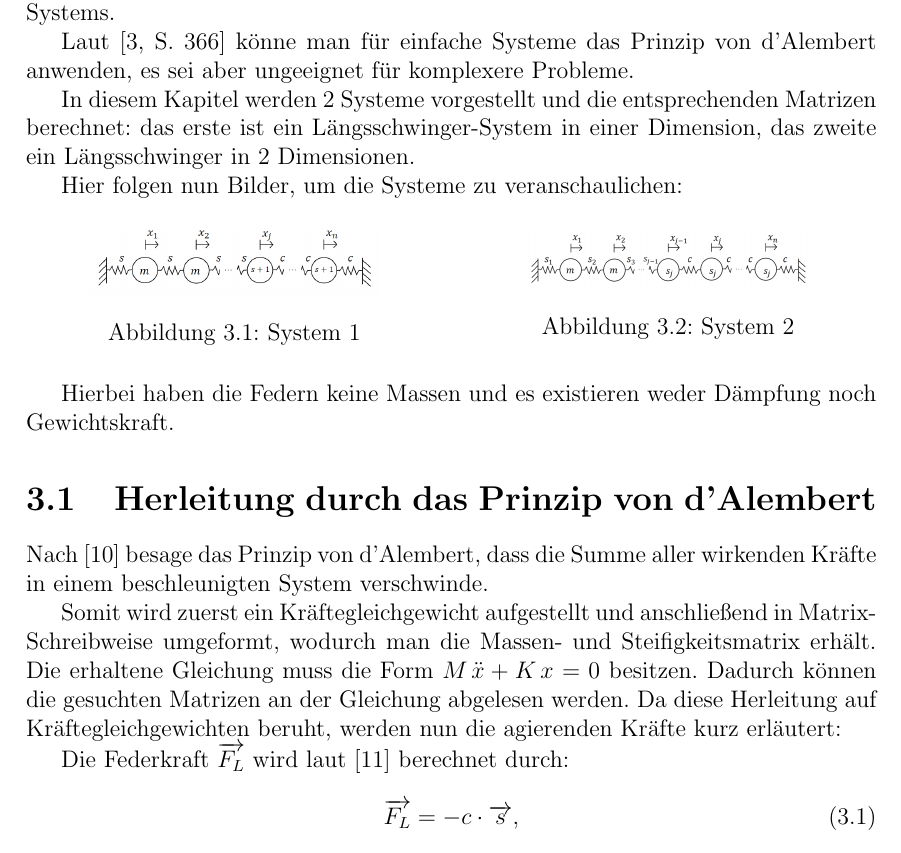
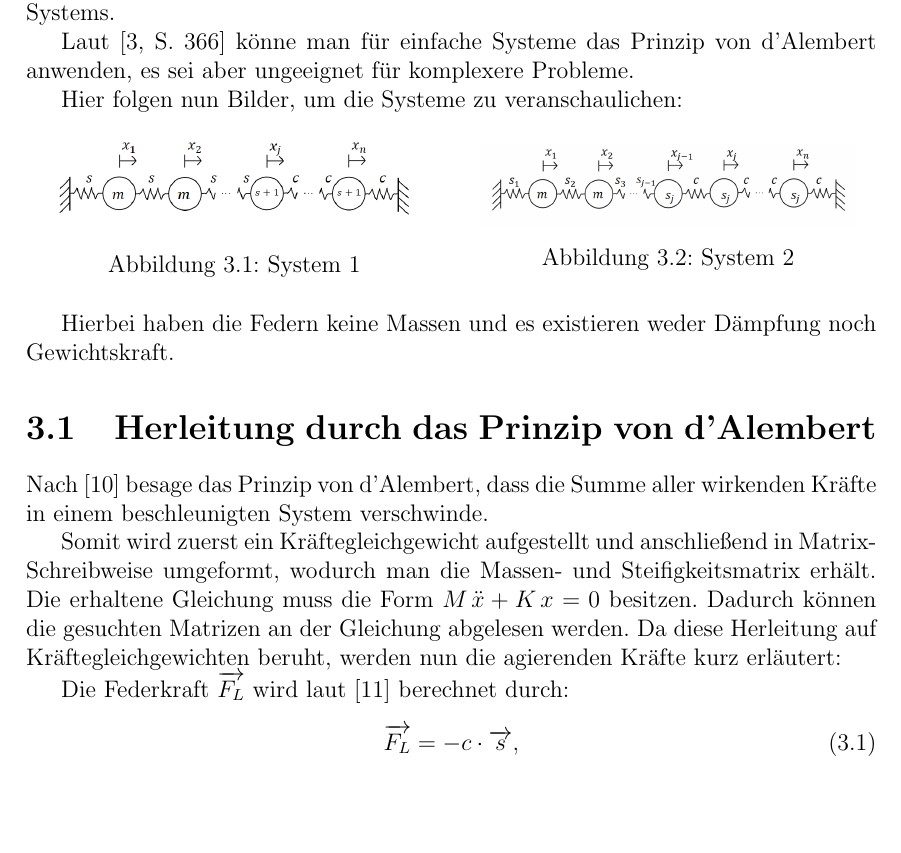
Before and after one commit to NextGen73/Bachelor_GewEwZaehlung, a LaTeX document (Ausarbeitung/Ausarbeitung.tex): part of page 12 of 29, cut so that both start at the same text, the shorter picture padded with empty space. Compiled offline with pdfLaTeX.

Commit message:
kleine Änderungen

```diff
--- a/Ausarbeitung/Ausarbeitung.tex
+++ b/Ausarbeitung/Ausarbeitung.tex
@@ -524,9 +524,6 @@ Tag der Einreichung: \datum
 
       Laut \cite[S. 366]{maschinendynamikDresig} könne man für einfache Systeme das Prinzip von d'Alembert anwenden, es sei aber ungeeignet für komplexere Probleme.
 
-      In diesem Kapitel werden 2 Systeme vorgestellt und die entsprechenden Matrizen berechnet:
-      das erste ist ein Längsschwinger-System in einer Dimension, das zweite ein Längsschwinger in 2 Dimensionen.
-
 
 % Erklärung x und anderes einfügen, auch Def Schwingersysteme
       Hier folgen nun Bilder, um die Systeme zu veranschaulichen:
@@ -535,14 +532,14 @@ Tag der Einreichung: \datum
             \centering
             \begin{minipage}[ht]{0.49\linewidth}
                   \centering
-                  \includegraphics[width=0.7\textwidth, keepaspectratio]{./System1.png}
+                  \includegraphics[width=0.9\textwidth, keepaspectratio]{./System1.png}
                   \caption{System 1}
                   \label{fig: System 1}
             \end{minipage}
             \hfill
             \begin{minipage}[ht]{0.49\linewidth}
                   \centering
-                  \includegraphics[width=0.7\textwidth, keepaspectratio]{./System2.png}
+                  \includegraphics[width=0.9\textwidth, keepaspectratio]{./System2.png}
                   \caption{System 2}
                   \label{fig: System 2}
             \end{minipage}
```
